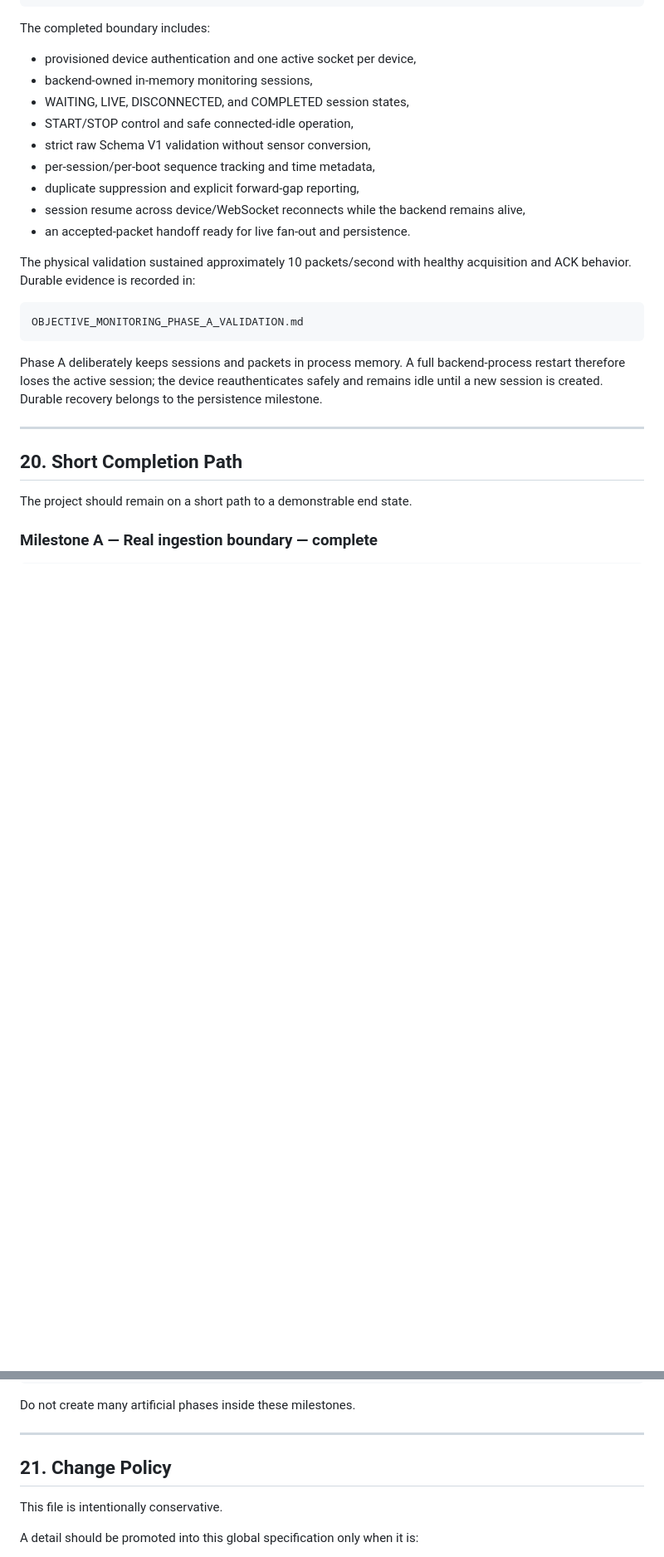
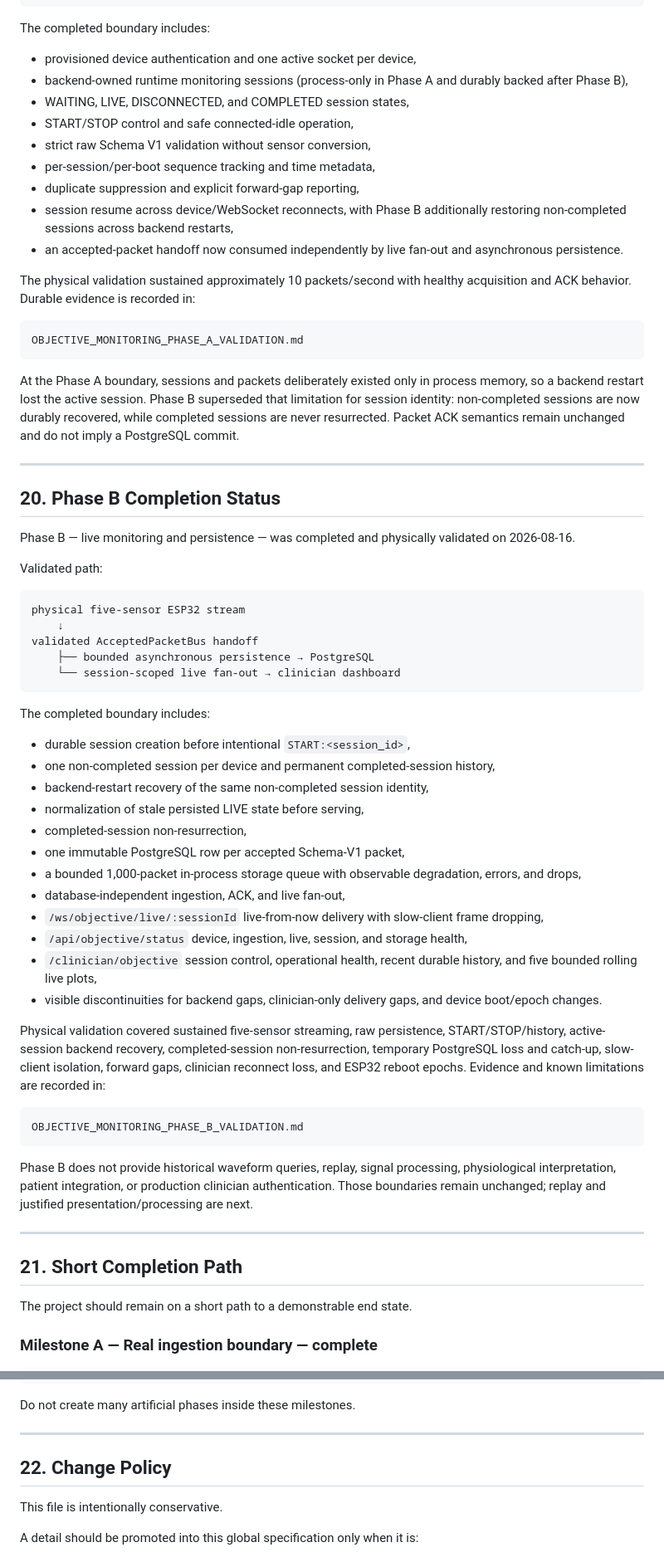
Before and after one commit to Beastly713/objective-monitoring-backend, a Markdown page: docs/OBJECTIVE_MONITORING_GLOBAL_SPEC.md, 2 parts joined by grey strips. Shown at 83% size. GitHub-like rendering; blank space fills up the shorter version.

Commit message:
docs(objective): record phase B completion in global spec

````diff
--- a/docs/OBJECTIVE_MONITORING_GLOBAL_SPEC.md
+++ b/docs/OBJECTIVE_MONITORING_GLOBAL_SPEC.md
@@ -598,14 +608,14 @@ ACK:<seq>
 The completed boundary includes:
 
 - provisioned device authentication and one active socket per device,
-- backend-owned in-memory monitoring sessions,
+- backend-owned runtime monitoring sessions (process-only in Phase A and durably backed after Phase B),
 - WAITING, LIVE, DISCONNECTED, and COMPLETED session states,
 - START/STOP control and safe connected-idle operation,
 - strict raw Schema V1 validation without sensor conversion,
 - per-session/per-boot sequence tracking and time metadata,
 - duplicate suppression and explicit forward-gap reporting,
-- session resume across device/WebSocket reconnects while the backend remains alive,
-- an accepted-packet handoff ready for live fan-out and persistence.
+- session resume across device/WebSocket reconnects, with Phase B additionally restoring non-completed sessions across backend restarts,
+- an accepted-packet handoff now consumed independently by live fan-out and asynchronous persistence.
 
 The physical validation sustained approximately 10 packets/second with healthy acquisition and ACK behavior. Durable evidence is recorded in:
 
@@ -613,11 +623,50 @@ The physical validation sustained approximately 10 packets/second with healthy a
 OBJECTIVE_MONITORING_PHASE_A_VALIDATION.md
 ```
 
-Phase A deliberately keeps sessions and packets in process memory. A full backend-process restart therefore loses the active session; the device reauthenticates safely and remains idle until a new session is created. Durable recovery belongs to the persistence milestone.
+At the Phase A boundary, sessions and packets deliberately existed only in process memory, so a backend restart lost the active session. Phase B superseded that limitation for session identity: non-completed sessions are now durably recovered, while completed sessions are never resurrected. Packet ACK semantics remain unchanged and do not imply a PostgreSQL commit.
 
 ---
 
-## 20. Short Completion Path
+## 20. Phase B Completion Status
+
+Phase B — live monitoring and persistence — was completed and physically validated on 2026-08-16.
+
+Validated path:
+
+```text
+physical five-sensor ESP32 stream
+    ↓
+validated AcceptedPacketBus handoff
+    ├── bounded asynchronous persistence → PostgreSQL
+    └── session-scoped live fan-out → clinician dashboard
+```
+
+The completed boundary includes:
+
+- durable session creation before intentional `START:<session_id>`,
+- one non-completed session per device and permanent completed-session history,
+- backend-restart recovery of the same non-completed session identity,
+- normalization of stale persisted LIVE state before serving,
+- completed-session non-resurrection,
+- one immutable PostgreSQL row per accepted Schema-V1 packet,
+- a bounded 1,000-packet in-process storage queue with observable degradation, errors, and drops,
+- database-independent ingestion, ACK, and live fan-out,
+- `/ws/objective/live/:sessionId` live-from-now delivery with slow-client frame dropping,
+- `/api/objective/status` device, ingestion, live, session, and storage health,
+- `/clinician/objective` session control, operational health, recent durable history, and five bounded rolling live plots,
+- visible discontinuities for backend gaps, clinician-only delivery gaps, and device boot/epoch changes.
+
+Physical validation covered sustained five-sensor streaming, raw persistence, START/STOP/history, active-session backend recovery, completed-session non-resurrection, temporary PostgreSQL loss and catch-up, slow-client isolation, forward gaps, clinician reconnect loss, and ESP32 reboot epochs. Evidence and known limitations are recorded in:
+
+```text
+OBJECTIVE_MONITORING_PHASE_B_VALIDATION.md
+```
+
+Phase B does not provide historical waveform queries, replay, signal processing, physiological interpretation, patient integration, or production clinician authentication. Those boundaries remain unchanged; replay and justified presentation/processing are next.
+
+---
+
+## 21. Short Completion Path
 
 The project should remain on a short path to a demonstrable end state.
 
@@ -654,7 +703,7 @@ Do not create many artificial phases inside these milestones.
 
 ---
 
-## 21. Change Policy
+## 22. Change Policy
 
 This file is intentionally conservative.
 
````
Also changed, not shown: other parts of docs/OBJECTIVE_MONITORING_GLOBAL_SPEC.md (+26 -16 lines).
